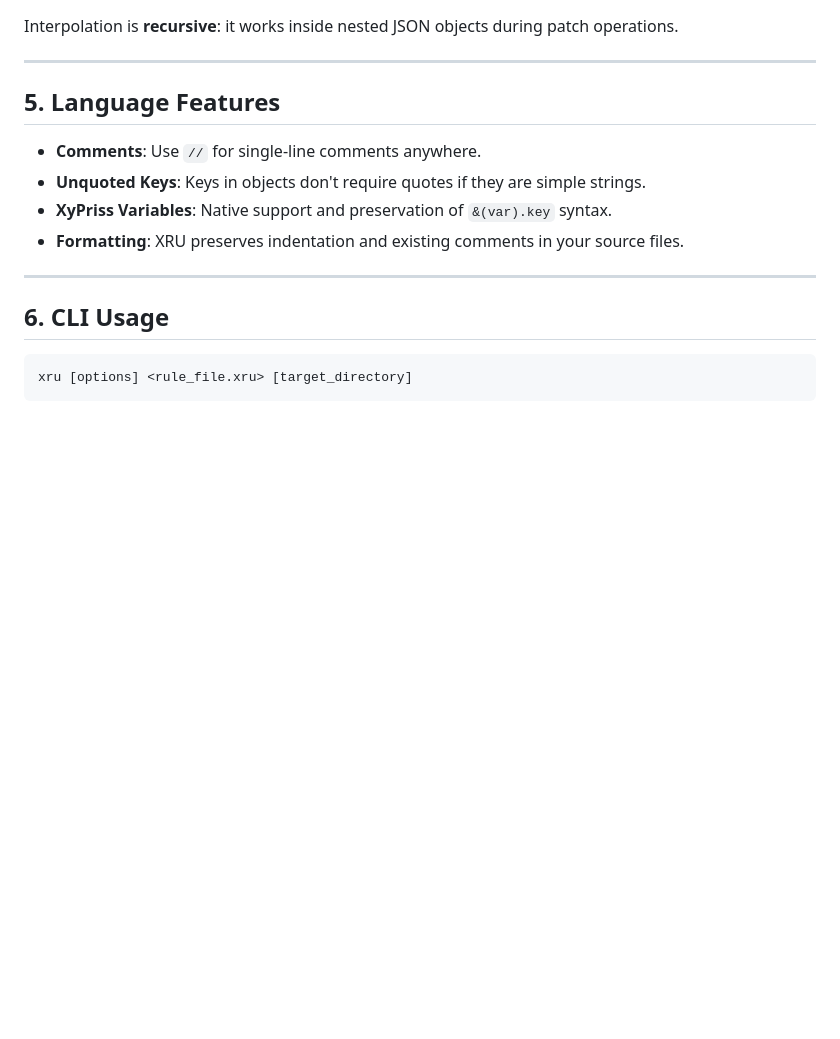
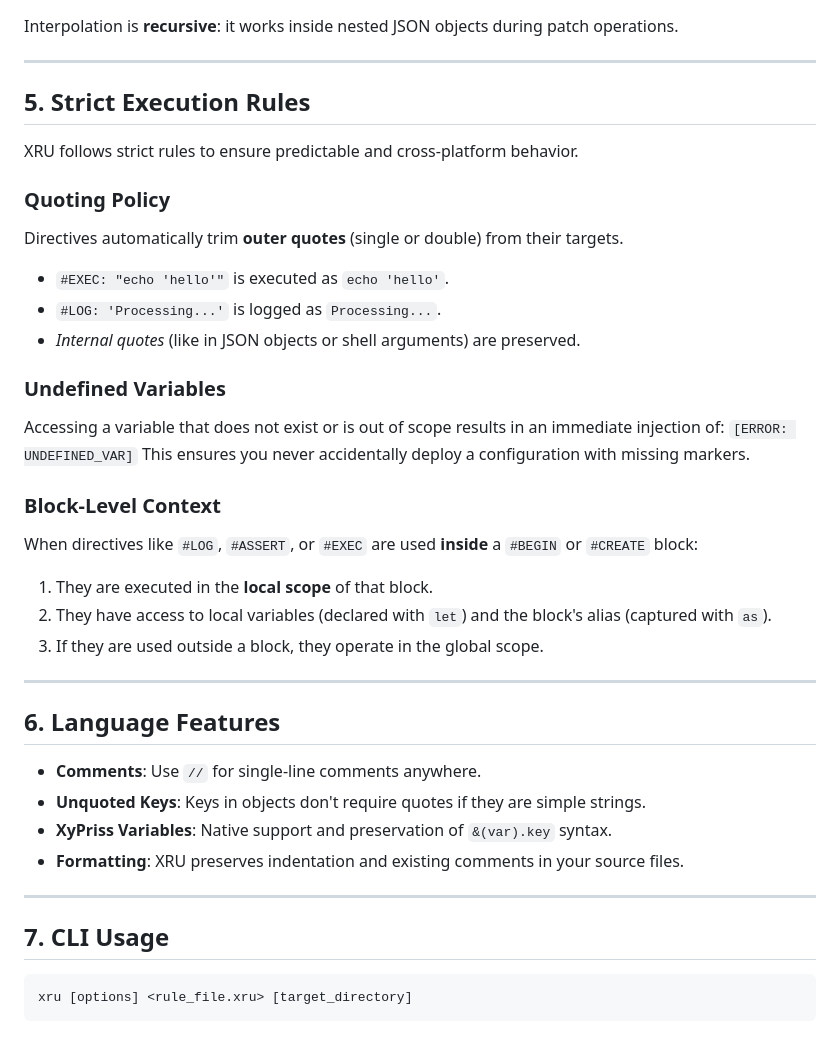
Before and after one commit to Nehonix-Team/xru, a Markdown page: README.md, the part around the change. Rendered like a GitHub page; blank space fills up the shorter version.

Commit message:
docs: add strict execution rules section to README

````diff
--- a/README.md
+++ b/README.md
@@ -124,7 +124,30 @@ Interpolation is **recursive**: it works inside nested JSON objects during patch
 
 ---
 
-## 5. Language Features
+## 5. Strict Execution Rules
+
+XRU follows strict rules to ensure predictable and cross-platform behavior.
+
+### Quoting Policy
+Directives automatically trim **outer quotes** (single or double) from their targets.
+- `#EXEC: "echo 'hello'"` is executed as `echo 'hello'`.
+- `#LOG: 'Processing...'` is logged as `Processing...`.
+- *Internal quotes* (like in JSON objects or shell arguments) are preserved.
+
+### Undefined Variables
+Accessing a variable that does not exist or is out of scope results in an immediate injection of:
+`[ERROR: UNDEFINED_VAR]`
+This ensures you never accidentally deploy a configuration with missing markers.
+
+### Block-Level Context
+When directives like `#LOG`, `#ASSERT`, or `#EXEC` are used **inside** a `#BEGIN` or `#CREATE` block:
+1. They are executed in the **local scope** of that block.
+2. They have access to local variables (declared with `let`) and the block's alias (captured with `as`).
+3. If they are used outside a block, they operate in the global scope.
+
+---
+
+## 6. Language Features
 
 - **Comments**: Use `//` for single-line comments anywhere.
 - **Unquoted Keys**: Keys in objects don't require quotes if they are simple strings.
@@ -133,7 +156,7 @@ Interpolation is **recursive**: it works inside nested JSON objects during patch
 
 ---
 
-## 6. CLI Usage
+## 7. CLI Usage
 
 ```bash
 xru [options] <rule_file.xru> [target_directory]
````
